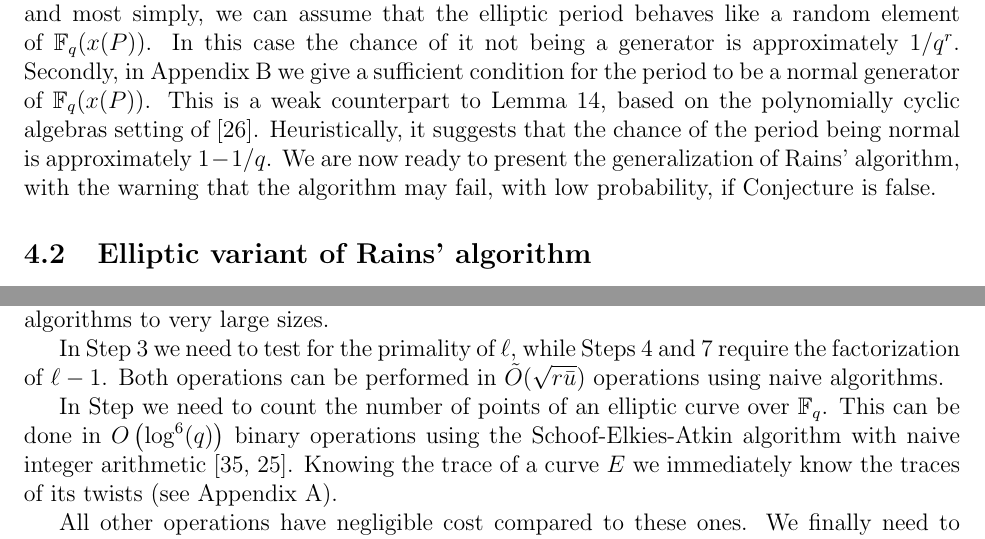
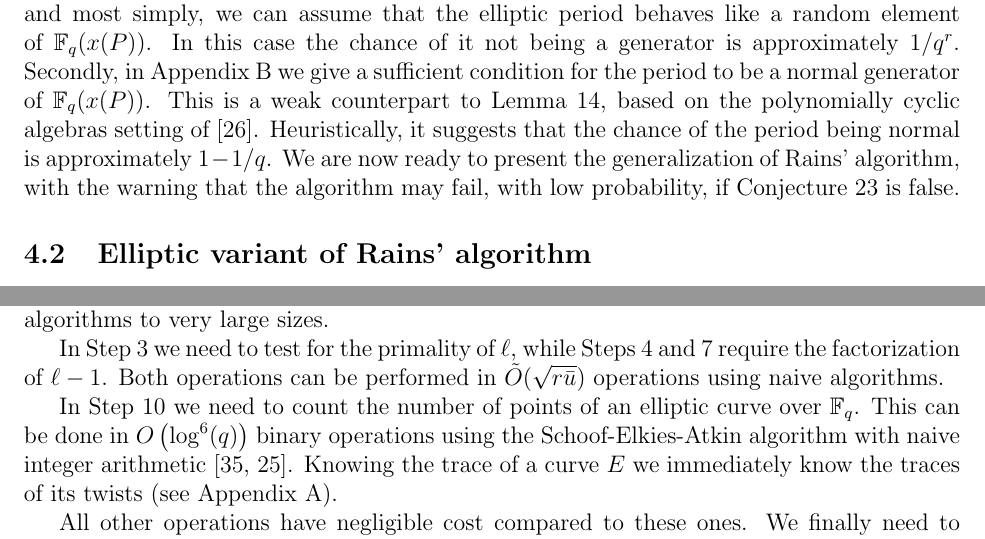
Before and after one commit to defeo/ffisom, a LaTeX paper (ffisom.tex): two parts of pages 23 and 27 of 41, joined at a grey line, cut so that both start at the same text. Compiled offline with pdfLaTeX.

Commit message:
Ref fixes

```diff
--- a/ffisom.tex
+++ b/ffisom.tex
@@ -1699,7 +1699,7 @@ of~\cite{Mihailescu2010825}. Heuristically, it suggests that the
 chance of the period being normal is approximately $1-1/q$. %
 We are now ready to present the generalization of Rains' algorithm,
 with the warning that the algorithm may fail, with low probability, if
-Conjecture~\label{conj:ellperiods} is false.
+Conjecture~\ref{conj:ellperiods} is false.
 
 
 
@@ -1923,7 +1923,7 @@ within those bounds.
   $\ell-1$. Both operations can be performed in
   $\tildO(\sqrt{r\bar{u}})$ operations using naive algorithms.
 
-  In Step~\label{alg:selectell:ellcount} we need to count the number
+  In Step~\ref{alg:selectell:ellcount} we need to count the number
   of points of an elliptic curve over $\F_q$. This can be done in
   $O\left(\log^6(q)\right)$ binary operations using the
   Schoof-Elkies-Atkin algorithm with naive integer
```
Also changed, not shown: ffisom.tex (6 more changed lines).
